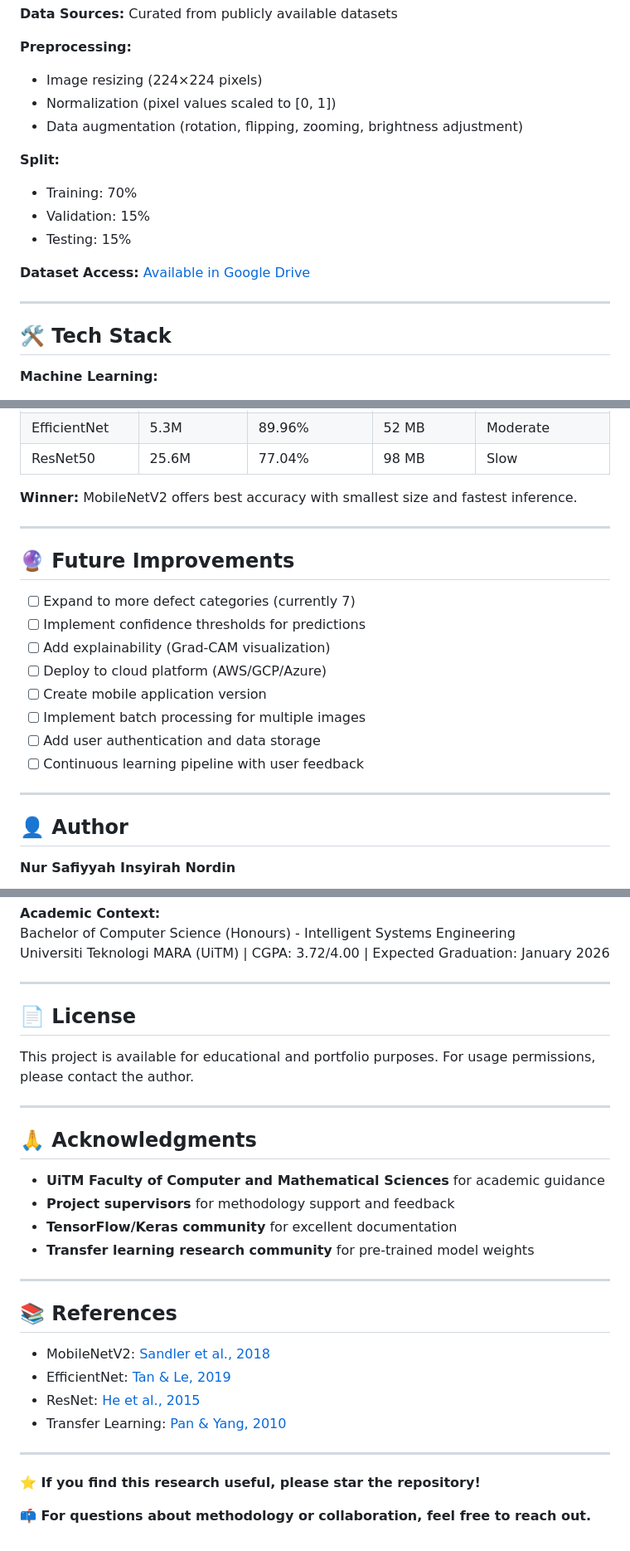
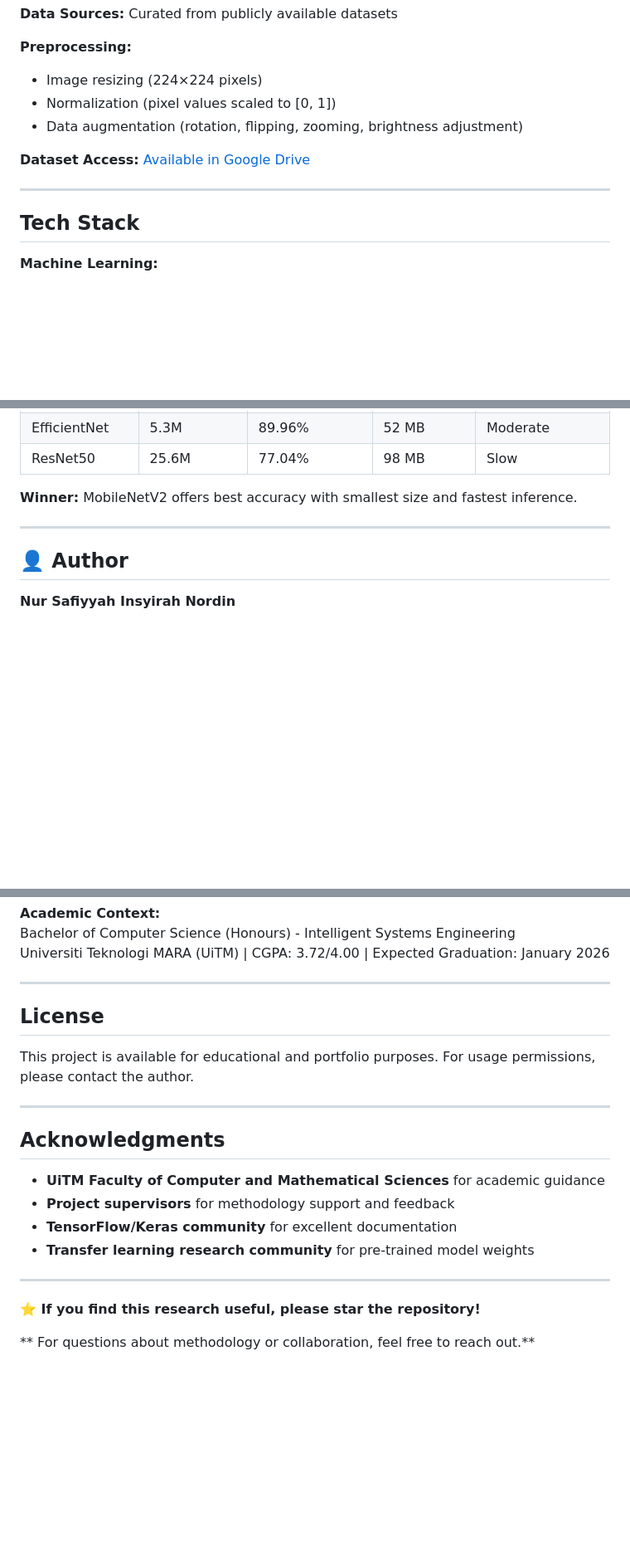
Before and after one commit to safiyyahsy/homecheck-ml, a Markdown page: README.md, 3 parts joined by grey strips. Shown at 83% size. Drawn GitHub-style; blank space fills up the shorter version.

```diff
--- a/README.md
+++ b/README.md
@@ -129,16 +129,11 @@ Final Year Project (FYP) | Universiti Teknologi MARA (UiTM) | Intelligent System
 - Normalization (pixel values scaled to [0, 1])
 - Data augmentation (rotation, flipping, zooming, brightness adjustment)
 
-**Split:**
-- Training: 70%
-- Validation: 15%
-- Testing: 15%
-
 **Dataset Access:** [Available in Google Drive](https://drive.google.com/drive/folders/1o0v40q8LIlEa4qsWHE6d7QDgDI59HgQL?usp=drive_link)
 
 ---
 
-## 🛠️ Tech Stack
+## Tech Stack
 
 **Machine Learning:**
 - Python 3.8+
@@ -306,19 +301,6 @@ http://localhost:5000
 
 ---
 
-## 🔮 Future Improvements
-
-- [ ] Expand to more defect categories (currently 7)
-- [ ] Implement confidence thresholds for predictions
-- [ ] Add explainability (Grad-CAM visualization)
-- [ ] Deploy to cloud platform (AWS/GCP/Azure)
-- [ ] Create mobile application version
-- [ ] Implement batch processing for multiple images
-- [ ] Add user authentication and data storage
-- [ ] Continuous learning pipeline with user feedback
-
----
-
 ## 👤 Author
 
 **Nur Safiyyah Insyirah Nordin**
@@ -334,13 +316,13 @@ Universiti Teknologi MARA (UiTM) | CGPA: 3.72/4.00 | Expected Graduation: Januar
 
 ---
 
-## 📄 License
+## License
 
 This project is available for educational and portfolio purposes. For usage permissions, please contact the author.
 
 ---
 
-## 🙏 Acknowledgments
+## Acknowledgments
 
 - **UiTM Faculty of Computer and Mathematical Sciences** for academic guidance
 - **Project supervisors** for methodology support and feedback
@@ -349,15 +331,6 @@ This project is available for educational and portfolio purposes. For usage perm
 
 ---
 
-## 📚 References
-
-- MobileNetV2: [Sandler et al., 2018](https://arxiv.org/abs/1801.04381)
-- EfficientNet: [Tan & Le, 2019](https://arxiv.org/abs/1905.11946)
-- ResNet: [He et al., 2015](https://arxiv.org/abs/1512.03385)
-- Transfer Learning: [Pan & Yang, 2010](https://ieeexplore.ieee.org/document/5288526)
-
----
-
 **⭐ If you find this research useful, please star the repository!**
 
-**📫 For questions about methodology or collaboration, feel free to reach out.**
+** For questions about methodology or collaboration, feel free to reach out.**
```
Also changed, not shown: other parts of README.md (+11 -11 lines).
